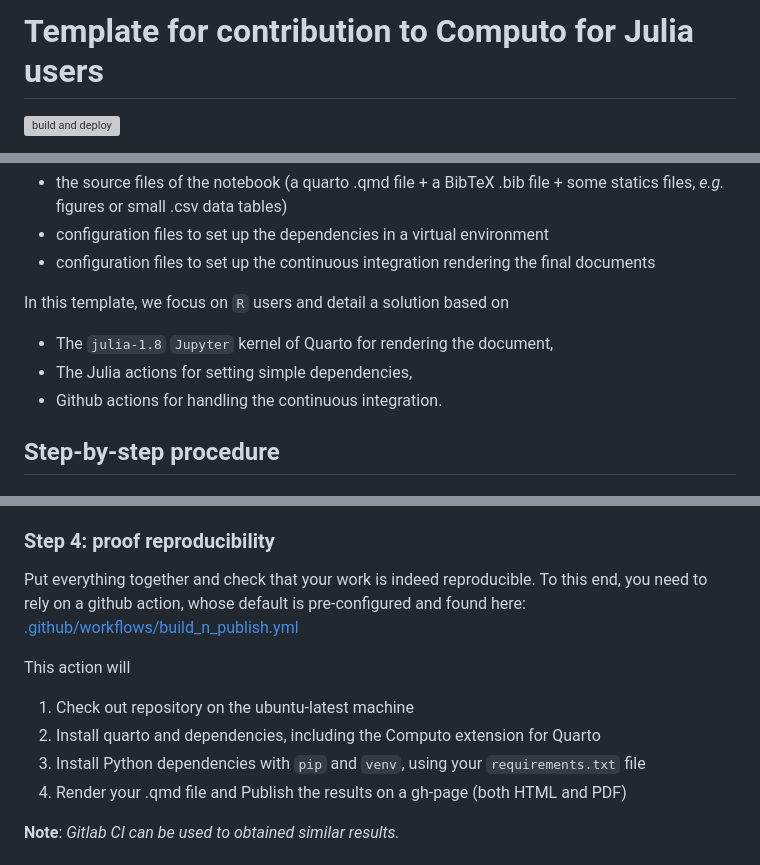
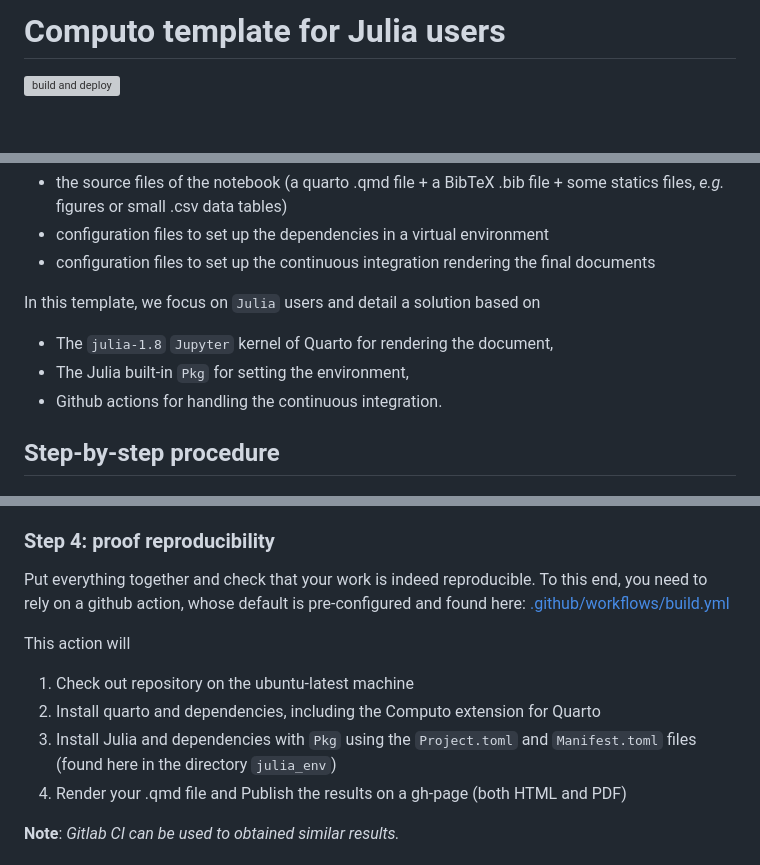
Before and after one commit to computorg/template-computo-julia, a Markdown page: README.md, 3 parts joined by grey strips. Rendered like a GitHub page; blank space fills up the shorter version; grey boxes are pictures that could not be loaded.

Commit message:
second try

```diff
--- a/README.md
+++ b/README.md
@@ -1,5 +1,5 @@
 
-# Template for contribution to Computo for Julia users
+# Computo template for Julia users
 
 [![build and deploy](https://github.com/computorg/template-computo-julia/actions/workflows/build.yml/badge.svg)](https://github.com/computorg/template-computo-julia/actions/workflows/build.yml)
 
@@ -19,10 +19,10 @@ A Computo submission is thus a git(hub) repository like this one containing
 - configuration files to set up the dependencies in a virtual environment
 - configuration files to set up the continuous integration rendering the final documents
 
-In this template, we focus on `R` users and detail a solution based on
+In this template, we focus on `Julia` users and detail a solution based on
 
 - The `julia-1.8` `Jupyter` kernel of Quarto for rendering the document,
-- The  Julia actions for setting simple dependencies,
+- The Julia built-in `Pkg` for setting the environment,
 - Github actions for handling the continuous integration.
 
 ## Step-by-step procedure
@@ -54,13 +54,13 @@ Use the [`venv` package manager](https://cewing.github.io/training.python_web/ht
 
 ### Step 4: proof reproducibility
 
-Put everything together and check that your work is indeed reproducible. To this end, you need to rely on a github action, whose default is pre-configured and found here: [.github/workflows/build_n_publish.yml](https://github.com/computorg/template-computo-R/blob/main/.github/workflows/build_n_publish.yml)
+Put everything together and check that your work is indeed reproducible. To this end, you need to rely on a github action, whose default is pre-configured and found here: [.github/workflows/build.yml](https://github.com/computorg/template-computo-R/blob/main/.github/workflows/build_n_publish.yml)
 
 This action will
 
 1. Check out repository on the ubuntu-latest machine
 2. Install quarto and dependencies, including the Computo extension for Quarto
-4. Install Python dependencies with `pip` and `venv`, using your `requirements.txt` file
+4. Install Julia and dependencies with `Pkg` using the `Project.toml` and `Manifest.toml` files (found here in the directory `julia_env`)
 5. Render your .qmd file and Publish the results on a gh-page (both HTML and PDF)
 
 **Note**: _Gitlab CI can be used to obtained similar results._
```
Also changed, not shown: other parts of README.md (+2 -2 lines).
